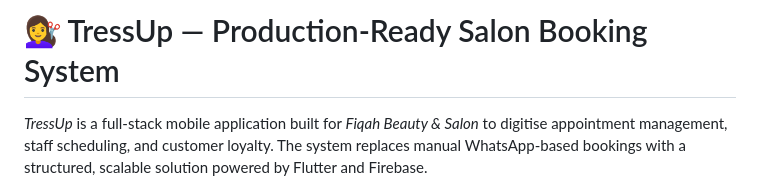
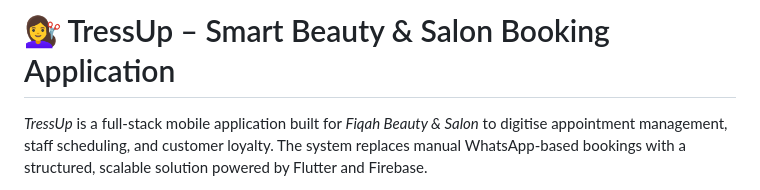
Before and after one commit to arippp02/tressup-fiqah-salon-booking-app, a Markdown page: README.md, the part around the change. Rendered like a GitHub page.

```diff
--- a/README.md
+++ b/README.md
@@ -1,4 +1,4 @@
-# 💇‍♀️ TressUp — Production-Ready Salon Booking System
+# 💇‍♀️ TressUp – Smart Beauty & Salon Booking Application
 
 *TressUp* is a full-stack mobile application built for *Fiqah Beauty & Salon* to digitise appointment management, staff scheduling, and customer loyalty. The system replaces manual WhatsApp-based bookings with a structured, scalable solution powered by Flutter and Firebase.
 
```
